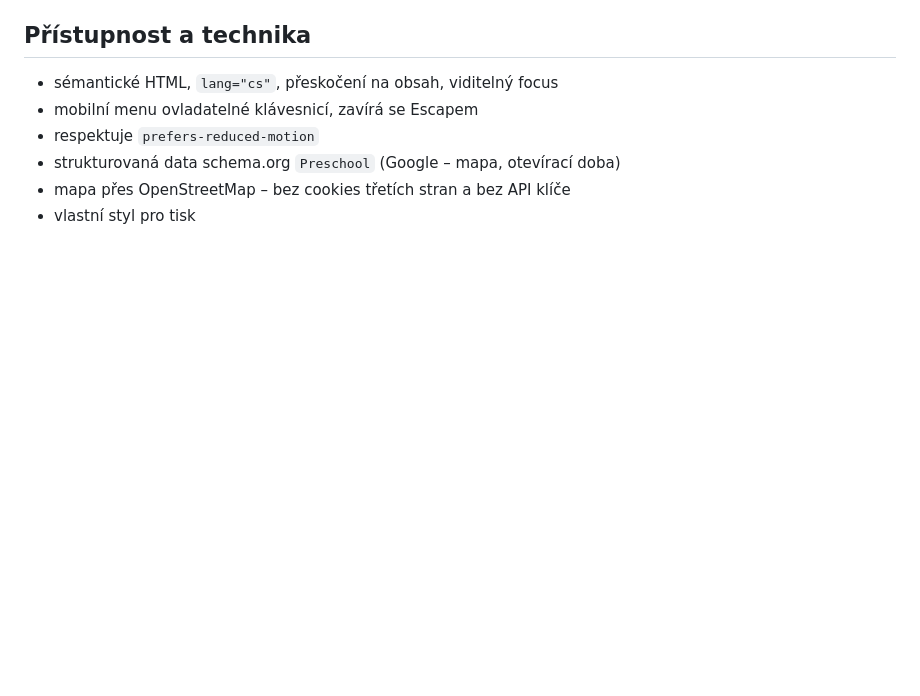
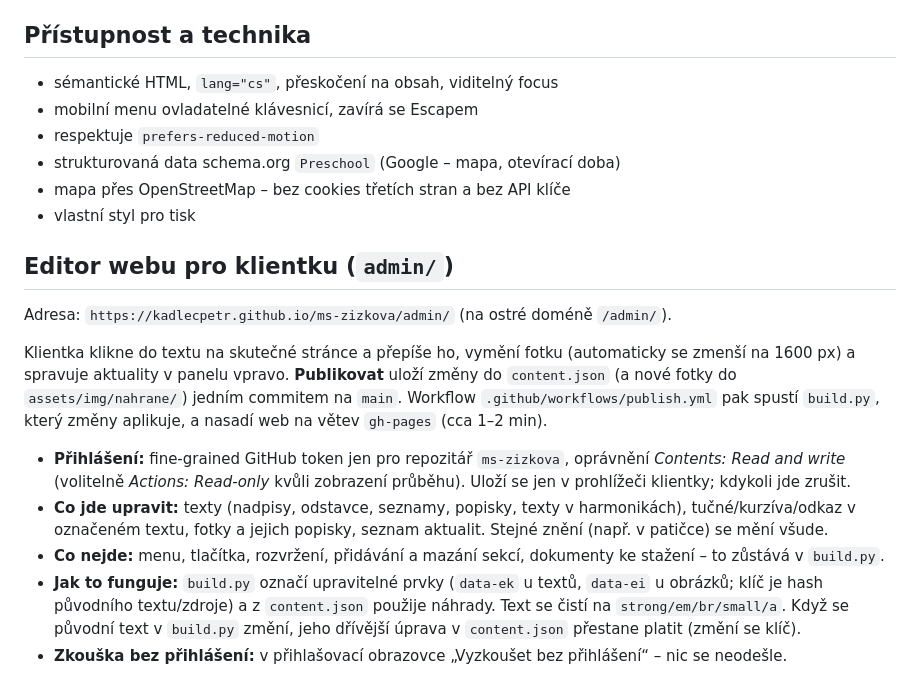
Before and after one commit to kadlecpetr/ms-zizkova, a Markdown page: README.md, the part around the change. Rendered like a GitHub page; blank space fills up the shorter version.

Commit message:
README: popis editoru webu

```diff
--- a/README.md
+++ b/README.md
@@ -414,3 +414,22 @@ v prohlížeči mapují na CSS `height` a **přebijí `aspect-ratio`**. Proto m
 * strukturovaná data schema.org `Preschool` (Google – mapa, otevírací doba)
 * mapa přes OpenStreetMap – bez cookies třetích stran a bez API klíče
 * vlastní styl pro tisk
+
+## Editor webu pro klientku (`admin/`)
+
+Adresa: `https://kadlecpetr.github.io/ms-zizkova/admin/` (na ostré doméně `/admin/`).
+
+Klientka klikne do textu na skutečné stránce a přepíše ho, vymění fotku (automaticky se zmenší na 1600 px)
+a spravuje aktuality v panelu vpravo. **Publikovat** uloží změny do `content.json` (a nové fotky do
+`assets/img/nahrane/`) jedním commitem na `main`. Workflow `.github/workflows/publish.yml` pak spustí
+`build.py`, který změny aplikuje, a nasadí web na větev `gh-pages` (cca 1–2 min).
+
+- **Přihlášení:** fine-grained GitHub token jen pro repozitář `ms-zizkova`, oprávnění *Contents: Read and write*
+  (volitelně *Actions: Read-only* kvůli zobrazení průběhu). Uloží se jen v prohlížeči klientky; kdykoli jde zrušit.
+- **Co jde upravit:** texty (nadpisy, odstavce, seznamy, popisky, texty v harmonikách), tučné/kurzíva/odkaz
+  v označeném textu, fotky a jejich popisky, seznam aktualit. Stejné znění (např. v patičce) se mění všude.
+- **Co nejde:** menu, tlačítka, rozvržení, přidávání a mazání sekcí, dokumenty ke stažení – to zůstává v `build.py`.
+- **Jak to funguje:** `build.py` označí upravitelné prvky (`data-ek` u textů, `data-ei` u obrázků; klíč je hash
+  původního textu/zdroje) a z `content.json` použije náhrady. Text se čistí na `strong/em/br/small/a`.
+  Když se původní text v `build.py` změní, jeho dřívější úprava v `content.json` přestane platit (změní se klíč).
+- **Zkouška bez přihlášení:** v přihlašovací obrazovce „Vyzkoušet bez přihlášení“ – nic se neodešle.
```
